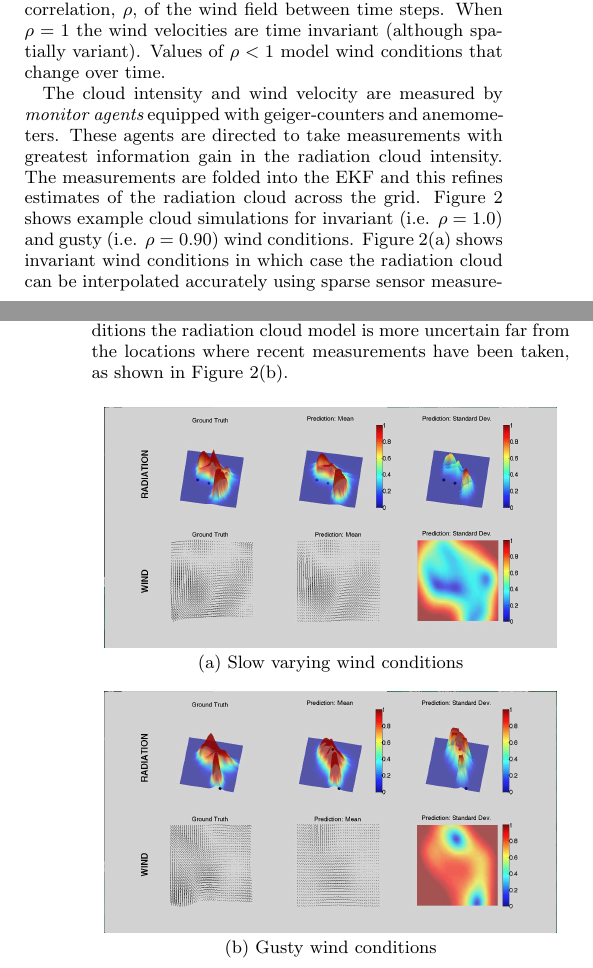
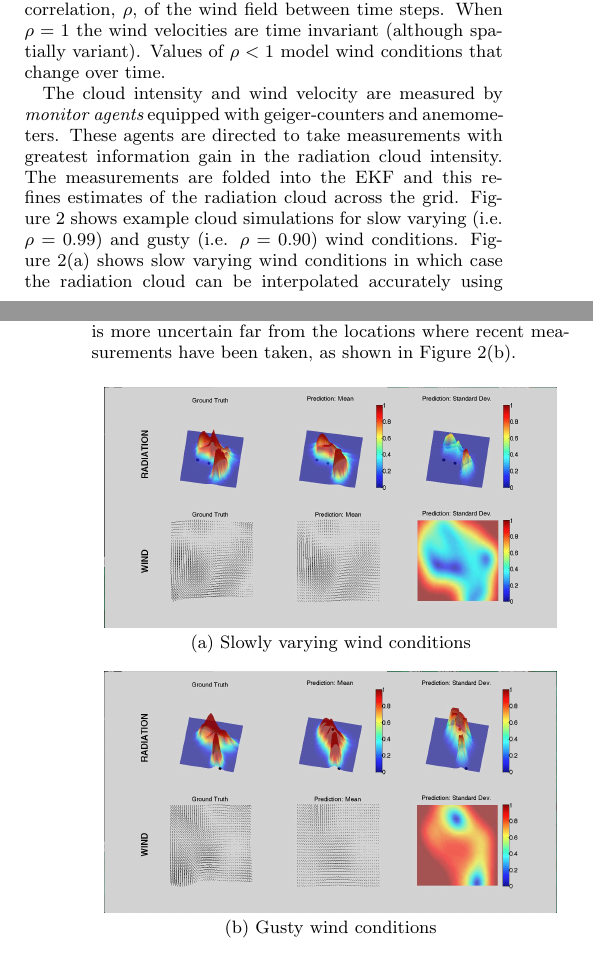
Before and after one commit to orchidproject/Location-game-orchid, a LaTeX document (AAMAS Paper/main.tex, which reads AAMAS Paper/radiation_model.tex): two parts of the columns of pages 5 and 6 of 6, joined at a grey line, cut so that both start at the same text. Compiled offline with pdfLaTeX.

Commit message:
More tweaks to rad cloud section

```diff
--- a/AAMAS Paper/radiation_model.tex
+++ b/AAMAS Paper/radiation_model.tex
@@ -3,11 +3,11 @@ The radiation cloud diffusion process is modelled by a nonlinear Markov field st
 
 Both the radiation cloud and wind model priors are combined into a single joint model called a {\it latent force model} (LFM)~\cite{alvarez09} and predictions of the radiation cloud intensity are inferred using the extended Kalman filter (EKF).  The EKF provides both the mean and variance of the log-radiation cloud intensity and wind conditions.  Uncertainty arises due to unknown initial conditions of the cloud and wind conditions and it is also induced by the stochastic nature of their processes.  The EKF state $S(t)=(\underline{R}(t) \underline{V}_x(t) \underline{V}_y(t))^T$ represents both Cartesian components of the wind velocity, $V_x(t)$ and $V_y(t)$, and the log-radiation cloud density, $R(t)$, on a regular $N\times M$ grid defined across the environment with grid coordinates $G$.  The temporal component of the wind GP model is assumed Markovian and thus, the wind dynamics are incorporated within the EKF as per the KFGP~\cite{reece10}.  For example, the $N\times M$ x-component of the wind velocity at time-step $t+1$ is $V_x(t+1)=F V_x(t)+\nu_t$, where the process model $F=\rho I$ (where $I$ is the identity matrix) and Gaussian process noise $\nu_t\sim \Bbb{N}(0,(1-\rho^2) K(G,G))$ for correlation, $\rho$, of the wind field between time steps.  When $\rho=1$ the wind velocities are time invariant (although spatially variant).  Values of $\rho<1$ model wind conditions that change over time.
 
-The cloud intensity and wind velocity are measured by {\it monitor agents} equipped with geiger-counters and anemometers.  These agents are directed to take measurements with greatest information gain in the radiation cloud intensity.  The measurements are folded into the EKF and this refines estimates of the radiation cloud across the grid.  Figure~\ref{radiation_screen_shots} shows example cloud simulations for invariant (i.e. $\rho=1.0$) and gusty (i.e. $\rho=0.90$) wind conditions.  Figure~\ref{radiation_screen_shots}(a) shows invariant wind conditions in which case the radiation cloud can be interpolated accurately using sparse sensor measurements and the LFM model.  Alternatively, during gusty conditions the radiation cloud model is more uncertain far from the locations where recent measurements have been taken, as shown in Figure~\ref{radiation_screen_shots}(b).
+The cloud intensity and wind velocity are measured by {\it monitor agents} equipped with geiger-counters and anemometers.  These agents are directed to take measurements with greatest information gain in the radiation cloud intensity.  The measurements are folded into the EKF and this refines estimates of the radiation cloud across the grid.  Figure~\ref{radiation_screen_shots} shows example cloud simulations for slow varying (i.e. $\rho=0.99$) and gusty (i.e. $\rho=0.90$) wind conditions.  Figure~\ref{radiation_screen_shots}(a) shows slow varying wind conditions in which case the radiation cloud can be interpolated accurately using sparse sensor measurements and the LFM model.  Alternatively, during gusty conditions the radiation cloud model is more uncertain far from the locations where recent measurements have been taken, as shown in Figure~\ref{radiation_screen_shots}(b).
 
 \begin{figure}[ht] \begin{center}
     \includegraphics[width=0.45\textwidth]{figures/radiation_ss_calm.png}\\
-    (a) Slow varying wind conditions\\ \ \\
+    (a) Slowly varying wind conditions\\ \ \\
     \includegraphics[width=0.45\textwidth]{figures/radiation_ss_gust.png}\\
     (b) Gusty wind conditions
 \caption{\label{radiation_screen_shots} Radiation and wind simulation ground truth and EKF estimates obtained using measurements from monitor agents (black dots).  Left most panes are ground truth radiation and wind conditions, the middle panes are corresponding estimates and right most panes are state uncertainties:  (a) Invariant and (b) gusty wind conditions.}
```
Also changed, not shown: AAMAS Paper/main.pdf, 3 other files.
